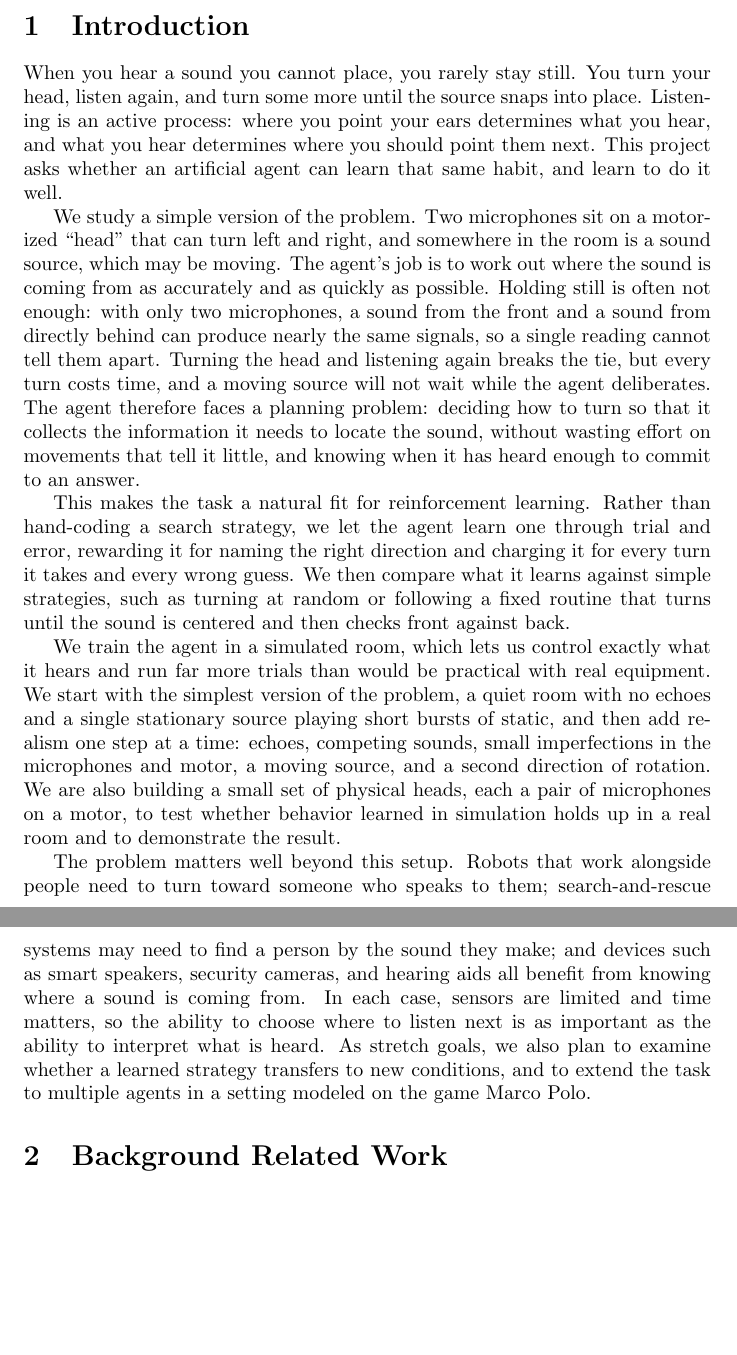
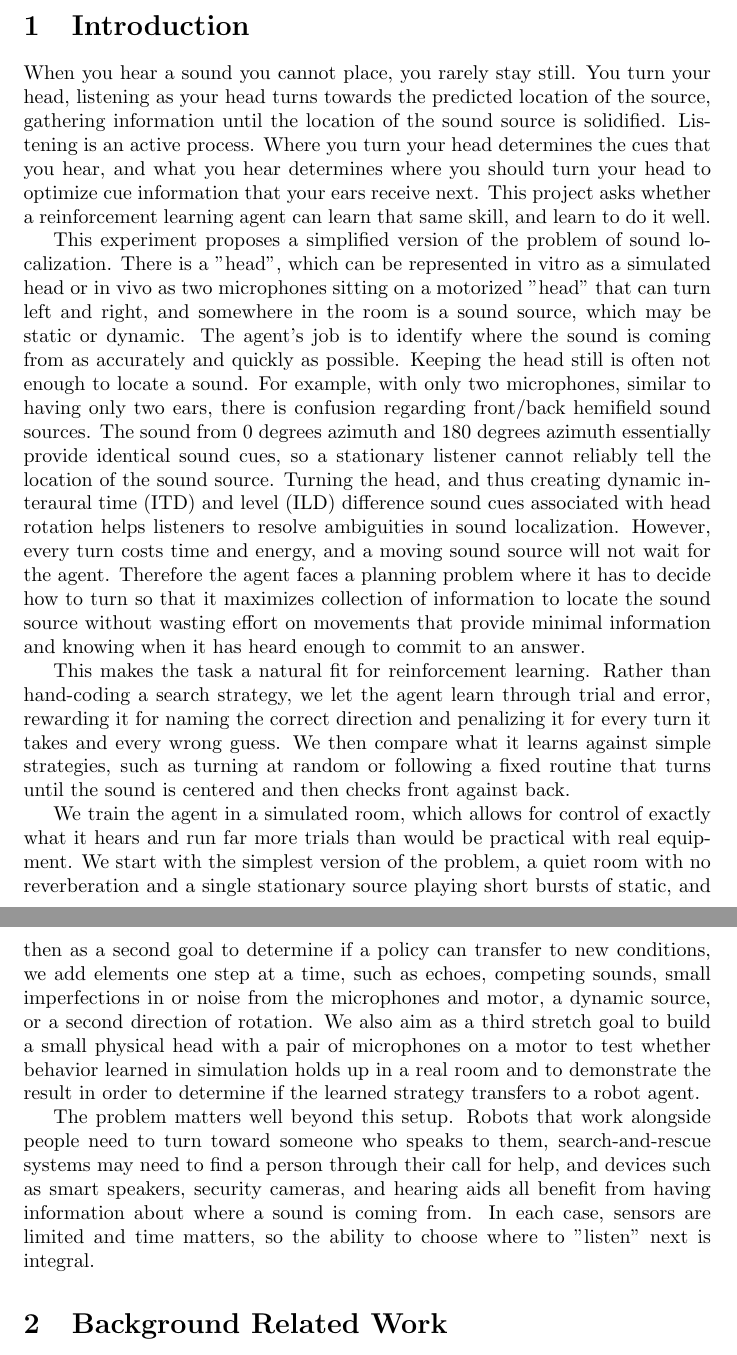
Before and after one commit to djake/sound-localization-rl, a LaTeX document (report/main_proposal.tex): two parts of pages 1 and 2 of 3, joined at a grey line, cut so that both start at the same text, the shorter picture padded with empty space. Compiled offline with pdfLaTeX.

Commit message:
Revise sound localization project intro (#4)
Expanded the explanation of sound localization and the reinforcement learning approach, emphasizing the challenges and goals of the project. Clarified the experimental setup and its relevance to real-world applications.

```diff
--- a/report/main_proposal.tex
+++ b/report/main_proposal.tex
@@ -23,52 +23,18 @@
 % non-technical manner (no math or equations) and motivate it, i.e., explain
 % why it is important.
 
-When you hear a sound you cannot place, you rarely stay still. You turn your
-head, listen again, and turn some more until the source snaps into place.
-Listening is an active process: where you point your ears determines what you
-hear, and what you hear determines where you should point them next. This
-project asks whether an artificial agent can learn that same habit, and learn
-to do it well.
+When you hear a sound you cannot place, you rarely stay still. You turn your head, listening as your head turns towards the predicted location of the source, gathering information until the location of the sound source is solidified. Listening is an active process. Where you turn your head determines the cues that you hear, and what you hear determines where you should turn your head to optimize cue information that your ears receive next. This project asks whether a reinforcement learning agent can learn that same skill, and learn to do it well.
 
-We study a simple version of the problem. Two microphones sit on a motorized
-``head'' that can turn left and right, and somewhere in the room is a sound
-source, which may be moving. The agent's job is to work out where the sound is
-coming from as accurately and as quickly as possible. Holding still is often
-not enough: with only two microphones, a sound from the front and a sound from
-directly behind can produce nearly the same signals, so a single reading
-cannot tell them apart. Turning the head and listening again breaks the tie,
-but every turn costs time, and a moving source will not wait while the agent
-deliberates. The agent therefore faces a planning problem: deciding how to turn
-so that it collects the information it needs to locate the sound, without
-wasting effort on movements that tell it little, and knowing when it has heard
-enough to commit to an answer.
+This experiment proposes a simplified version of the problem of sound localization. There is a "head", which can be represented in vitro as a simulated head or in vivo as two microphones sitting on a motorized "head" that can turn left and right, and somewhere in the room is a sound source, which may be static or dynamic. The agent's job is to identify where the sound is coming from as accurately and quickly as possible. Keeping the head still is often not enough to locate a sound. For example, with only two microphones, similar to having only two ears, there is confusion regarding front/back hemifield sound sources. The sound from 0 degrees azimuth and 180 degrees azimuth essentially provide identical sound cues, so a stationary listener cannot reliably tell the location of the sound source. Turning the head, and thus creating dynamic interaural time (ITD) and level (ILD) difference sound cues associated with head rotation helps listeners to resolve ambiguities in sound localization. However, every turn costs time and energy, and a moving sound source will not wait for the agent. Therefore the agent faces a planning problem where it has to decide how to turn so that it maximizes collection of information to locate the sound source without wasting effort on movements that provide minimal information and knowing when it has heard enough to commit to an answer.
 
-This makes the task a natural fit for reinforcement learning. Rather than
-hand-coding a search strategy, we let the agent learn one through trial and
-error, rewarding it for naming the right direction and charging it for every
-turn it takes and every wrong guess. We then compare what it learns against
-simple strategies, such as turning at random or following a fixed routine that
-turns until the sound is centered and then checks front against back.
+This makes the task a natural fit for reinforcement learning. Rather than hand-coding a search strategy, we let the agent learn through trial and error, rewarding it for naming the correct direction and penalizing it for every turn it takes and every wrong guess. We then compare what it learns against simple strategies, such as turning at random or following a fixed routine that turns until the sound is centered and then checks front against back.
 
-We train the agent in a simulated room, which lets us control exactly what it
-hears and run far more trials than would be practical with real equipment. We
-start with the simplest version of the problem, a quiet room with no echoes and
-a single stationary source playing short bursts of static, and then add realism
-one step at a time: echoes, competing sounds, small imperfections in the
-microphones and motor, a moving source, and a second direction of rotation. We
-are also building a small set of physical heads, each a pair of microphones on
-a motor, to test whether behavior learned in simulation holds up in a real
-room and to demonstrate the result.
+We train the agent in a simulated room, which allows for control of exactly what it hears and run far more trials than would be practical with real equipment. We start with the simplest version of the problem, a quiet room with no reverberation and a single stationary source playing short bursts of static, and then as a second goal to determine if a policy can transfer to new conditions, we add elements one step at a time, such as echoes, competing sounds, small imperfections in or noise from the microphones and motor, a dynamic source, or a second direction of rotation. We also aim as a third stretch goal to build a small physical head with a pair of microphones on a motor to test whether behavior learned in simulation holds up in a real room and to demonstrate the result in order to determine if the learned strategy transfers to a robot agent.
 
 The problem matters well beyond this setup. Robots that work alongside people
-need to turn toward someone who speaks to them; search-and-rescue systems may
-need to find a person by the sound they make; and devices such as smart
-speakers, security cameras, and hearing aids all benefit from knowing where a
-sound is coming from. In each case, sensors are limited and time matters, so
-the ability to choose where to listen next is as important as the ability to
-interpret what is heard. As stretch goals, we also plan to examine whether a
-learned strategy transfers to new conditions, and to extend the task to
-multiple agents in a setting modeled on the game Marco Polo.
+need to turn toward someone who speaks to them, search-and-rescue systems may
+need to find a person through their call for help, and devices such as smart
+speakers, security cameras, and hearing aids all benefit from having information about where a sound is coming from. In each case, sensors are limited and time matters, so the ability to choose where to "listen" next is integral.
 
 \section{Background Related Work}
 
```
